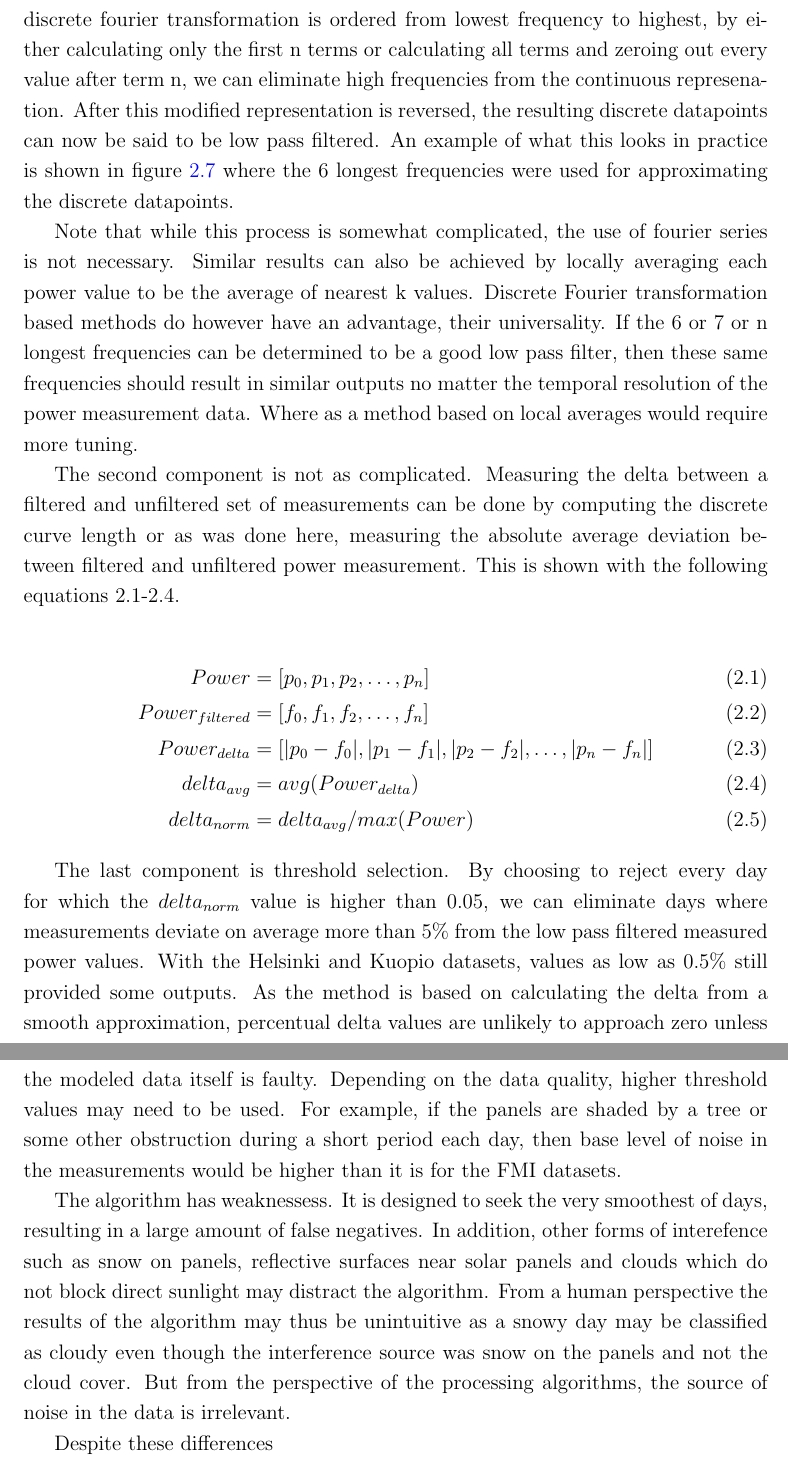
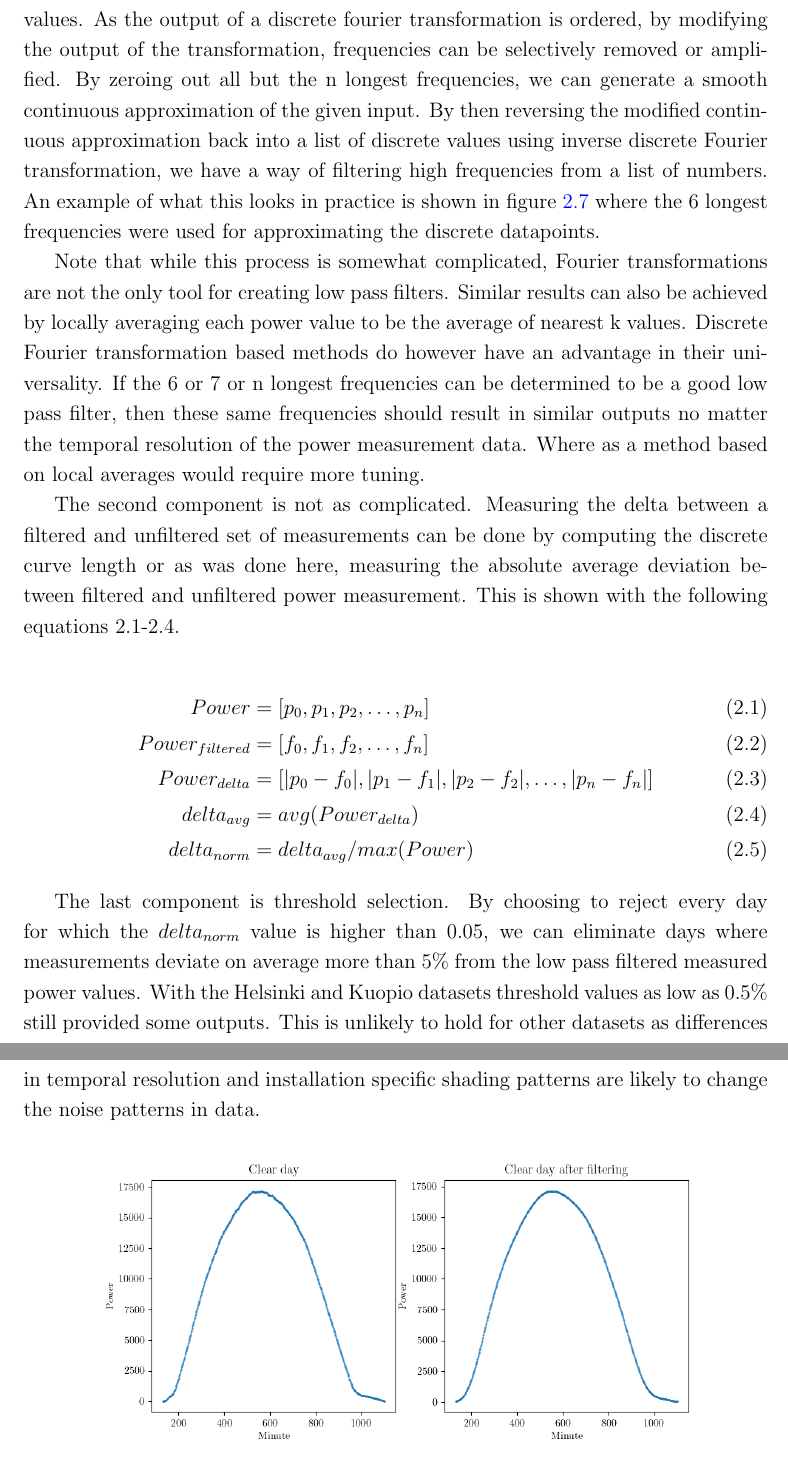
Before and after one commit to TimoSalola/solarsolver2, a LaTeX thesis (thesis/thesis_v2_base.tex, which reads thesis/v2_datasets.tex): two parts of pages 14 and 15 of 68 before the commit and two parts of pages 14 and 15 of 65 after it, joined at a grey line, cut at the place of the change. Compiled offline with pdfLaTeX; a missing bibliography style is replaced by a similar one.

Commit message:
Updates to thesis. TODO:poa evaluation graph with azimuth instead of zenith

```diff
--- a/thesis/v2_datasets.tex
+++ b/thesis/v2_datasets.tex
@@ -263,9 +263,11 @@ While the previous preprocessing steps have filtered and repaired days according
 
 \noindent The mathematically non-trivial parts here are the threshold selection, difference measurement and low pass filtering. Low pass filtering is a term borrowed from the field of signal processing and it refers to any algorithm which removes frequencies higher than a given limit from a signal, allowing lower frequencies to pass.
 
-The mathematical equivalent of this process can be defined in multiple ways. In the code used for this thesis the filtering is done with the help of discrete Fourier transformations. Discrete Fourier transformation transforms a given list of numbers to a set of sine and cosine equations which approximate the given input. This trigonometric approximation can be reversed in order to return the continuous trigonometric approximation back into discrete values. As the output of a discrete fourier transformation is ordered from lowest frequency to highest, by either calculating only the first n terms or calculating all terms and zeroing out every value after term n, we can eliminate high frequencies from the continuous represenation. After this modified representation is reversed, the resulting discrete datapoints can now be said to be low pass filtered. An example of what this looks in practice is shown in figure \ref{fig_cloudfree_algo} where the 6 longest frequencies were used for approximating the discrete datapoints.
 
-Note that while this process is somewhat complicated, the use of fourier series is not necessary. Similar results can also be achieved by locally averaging each power value to be the average of nearest k values. Discrete Fourier transformation based methods do however have an advantage, their universality. If the 6 or 7 or n longest frequencies can be determined to be a good low pass filter, then these same frequencies should result in similar outputs no matter the temporal resolution of the power measurement data. Where as a method based on local averages would require more tuning.
+
+Here the filtering is done with the help of discrete Fourier transformations and inverse discrete Fourier transformations. Discrete Fourier transformation transforms a given list of numbers to a set of sine and cosine equations which approximate the given input, this trigonometric approximation can then be reversed in order to return the continuous trigonometric approximation back into the original discrete values. As the output of a discrete fourier transformation is ordered, by modifying the output of the transformation, frequencies can be selectively removed or amplified. By zeroing out all but the n longest frequencies, we can generate a smooth continuous approximation of the given input. By then reversing the modified continuous approximation back into a list of discrete values using inverse discrete Fourier transformation, we have a way of filtering high frequencies from a list of numbers. An example of what this looks in practice is shown in figure \ref{fig_cloudfree_algo} where the 6 longest frequencies were used for approximating the discrete datapoints.
+
+Note that while this process is somewhat complicated, Fourier transformations are not the only tool for creating low pass filters. Similar results can also be achieved by locally averaging each power value to be the average of nearest k values. Discrete Fourier transformation based methods do however have an advantage in their universality. If the 6 or 7 or n longest frequencies can be determined to be a good low pass filter, then these same frequencies should result in similar outputs no matter the temporal resolution of the power measurement data. Where as a method based on local averages would require more tuning.
 
 The second component is not as complicated. Measuring the delta between a filtered and unfiltered set of measurements can be done by computing the discrete curve length or as was done here, measuring the absolute average deviation between filtered and unfiltered power measurement. This is shown with the following equations 2.1-2.4.
 
@@ -279,12 +281,32 @@ delta_{norm} &= delta_{avg}/ max(Power)
 \end{align}
 
 
-The last component is threshold selection. By choosing to reject every day for which the $delta_{norm}$ value is higher than 0.05, we can eliminate days where measurements deviate on average more than 5\% from the low pass filtered measured power values. With the Helsinki and Kuopio datasets, values as low as 0.5\% still provided some outputs. As the method is based on calculating the delta from a smooth approximation, percentual delta values are unlikely to approach zero unless the modeled data itself is faulty. Depending on the data quality, higher threshold values may need to be used. For example, if the panels are shaded by a tree or some other obstruction during a short period each day, then base level of noise in the measurements would be higher than it is for the FMI datasets.
+The last component is threshold selection. By choosing to reject every day for which the $delta_{norm}$ value is higher than 0.05, we can eliminate days where measurements deviate on average more than 5\% from the low pass filtered measured power values. With the Helsinki and Kuopio datasets threshold values as low as 0.5\% still provided some outputs. This is unlikely to hold for other datasets as differences in temporal resolution and installation specific shading patterns are likely to change the noise patterns in data.
 
 
-The algorithm has weaknessess. It is designed to seek the very smoothest of days, resulting in a large amount of false negatives. In addition, other forms of interefence such as snow on panels, reflective surfaces near solar panels and clouds which do not block direct sunlight may distract the algorithm. From a human perspective the results of the algorithm may thus be unintuitive as a snowy day may be classified as cloudy even though the interference source was snow on the panels and not the cloud cover. But from the perspective of the processing algorithms, the source of noise in the data is irrelevant.
+%The thresholds between datasets are not directly comparable. Installation specific shading patterns may increase the base level of noise present in datasets and thus higher thresholds
 
-Despite these differences
+
+
+%While the The algorithm has some weak points.
+
+
+
+%As the method is based on calculating the delta from a smooth approximation, percentual delta values are unlikely to approach zero unless the modeled data itself is faulty. Depending on the data quality, higher threshold values may need to be used. For example, if the panels are shaded by a tree or some other obstruction during a short period each day, then base level of noise in the measurements would be higher than it is for the FMI datasets.
+
+
+%This could be circumvented by
+
+
+%As the algorithm is designed for finding the very smoothest of days, the algorithm generates large amounts of false negatives. When this is combined with the interference from sources other than clouds,
+
+
+%, the high number of false negatives
+
+
+%And as it is designed to seek the very smoothest of days, resulting in a large amount of false negatives. In addition, other forms of interefence such as snow on panels, reflective surfaces near solar panels and clouds which do not block direct sunlight may distract the algorithm. From a human perspective the results of the algorithm may thus be unintuitive as a snowy day may be classified as cloudy even though the interference source was snow on the panels and not the cloud cover. But from the perspective of the processing algorithms, the source of noise in the data is irrelevant.
+
+%Despite these differences
 
 
 %The terms used in signal processing have mathematical counterparts with some distinctions, for example we can use mathematical structures such as lists, matrices or graphs as signals. And the mathematical near equivalent of high and low frequencies could be defined with the help of delta values between neighboring numerical values in these structures. If the delta values between any two near by values is significant, then this section of the mathematical structure contains high frequency change. Similarly if delta values between any two distant values are high, this is indicative of low frequency change between these two points.
```
Also changed, not shown: thesis/v2_tools.tex (+3 -3 lines), thesis/v2_datasets.tex (16 more changed lines).
